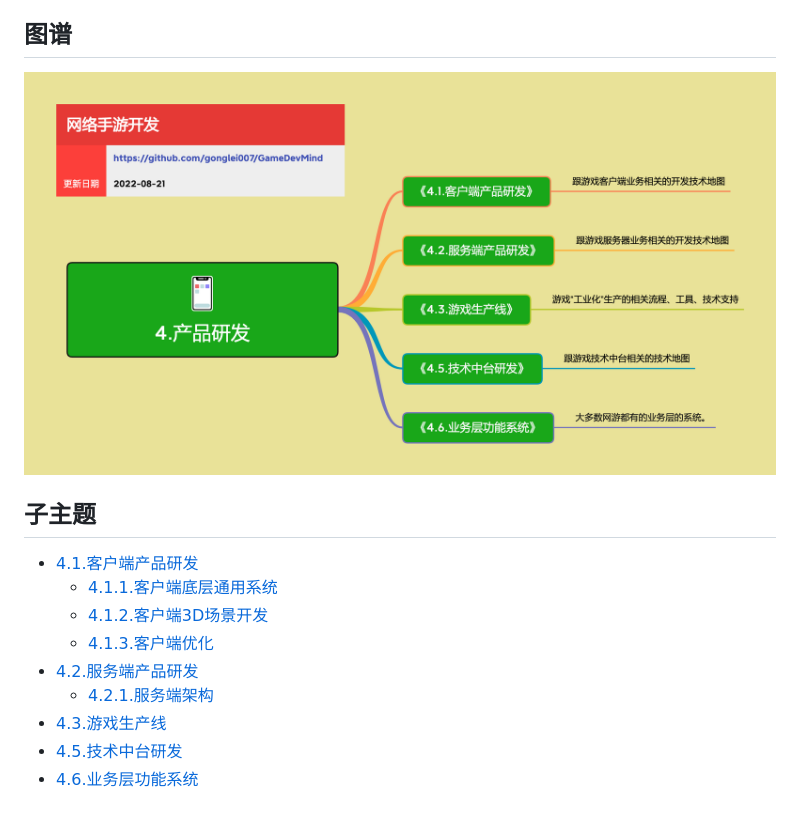
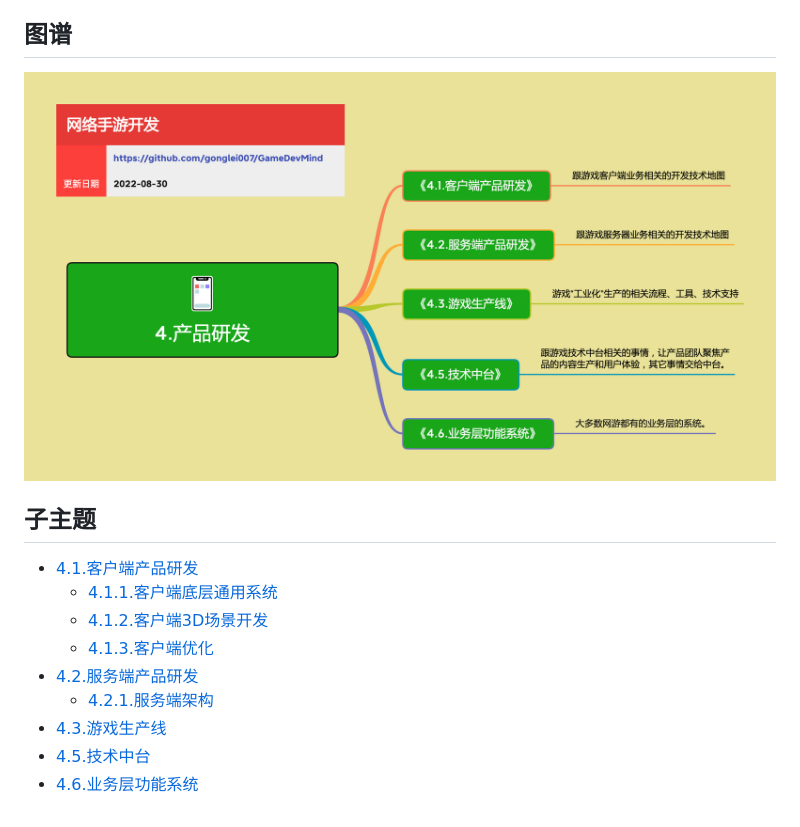
Before and after one commit to gonglei007/GameDevMind, a Markdown page: mds/4.产品研发.md, the part around the change. GitHub-like rendering; pictures changed too: exports/4.产品研发.png.

```diff
--- a/mds/4.产品研发.md
+++ b/mds/4.产品研发.md
@@ -15,5 +15,5 @@
 * [4.2.服务端产品研发](https://github.com/gonglei007/GameDevMind/blob/main/mds/4.2.服务端产品研发.md)
     * [4.2.1.服务端架构](https://github.com/gonglei007/GameDevMind/blob/main/mds/4.2.1.服务端架构.md)
 * [4.3.游戏生产线](https://github.com/gonglei007/GameDevMind/blob/main/mds/4.3.游戏生产线.md)
-* [4.5.技术中台研发](https://github.com/gonglei007/GameDevMind/blob/main/mds/4.5.技术中台研发.md)
+* [4.5.技术中台](https://github.com/gonglei007/GameDevMind/blob/main/mds/4.5.技术中台.md)
 * [4.6.业务层功能系统](https://github.com/gonglei007/GameDevMind/blob/main/mds/4.6.业务层功能系统.md)
```
Also changed, not shown: README-en.md (+1 -1 lines), README.md (+1 -1 lines), mds/4.5.技术中台.md (added, +10 -0 lines), mds/4.5.技术中台研发地图.md (deleted, +0 -10 lines), exports/0.总览.png, exports/4.5.技术中台.png (added), exports/4.5.技术中台研发.png (deleted), 4 other files.
